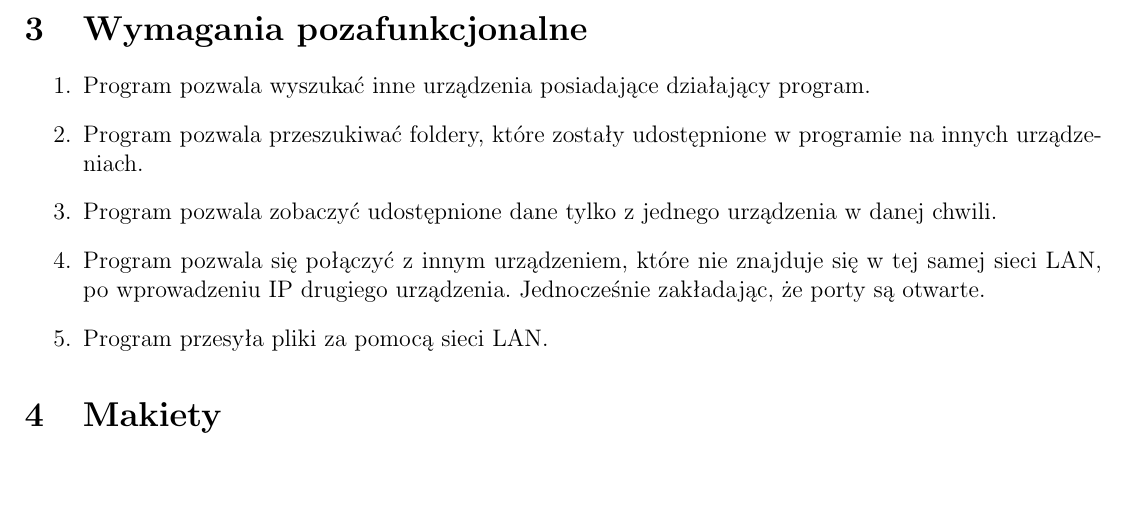
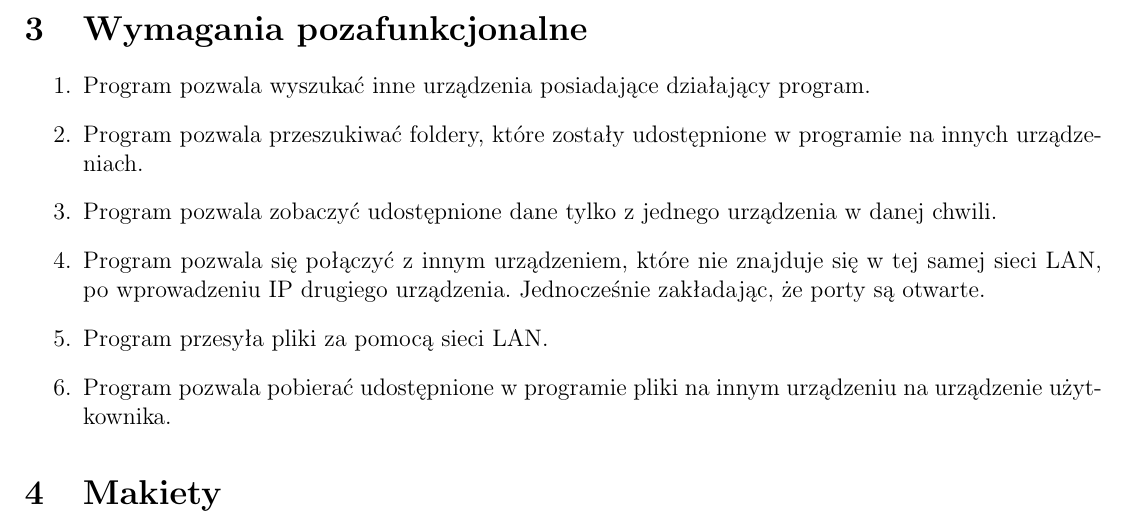
Before and after one commit to zperkowski/PeerSharing, a LaTeX document (Doc/DocPL.tex): part of page 3 of 3, cut so that both start at the same text, the shorter picture padded with empty space. Compiled offline with pdfLaTeX.

Commit message:
Added a NFR

```diff
--- a/Doc/DocPL.tex
+++ b/Doc/DocPL.tex
@@ -115,6 +115,7 @@ W tej sekcji znajduje się opis wymagań funkcjonalnych. Wiersz oznaczony gwiazd
 	\item Program pozwala zobaczyć udostępnione dane tylko z jednego urządzenia w danej chwili.
 	\item Program pozwala się połączyć z innym urządzeniem, które nie znajduje się w tej samej sieci LAN, po wprowadzeniu IP drugiego urządzenia. Jednocześnie zakładając, że porty są otwarte.
 	\item Program przesyła pliki za pomocą sieci LAN.
+	\item Program pozwala pobierać udostępnione w programie pliki na innym urządzeniu na urządzenie użytkownika.
 
 
 \end{enumerate}
```
